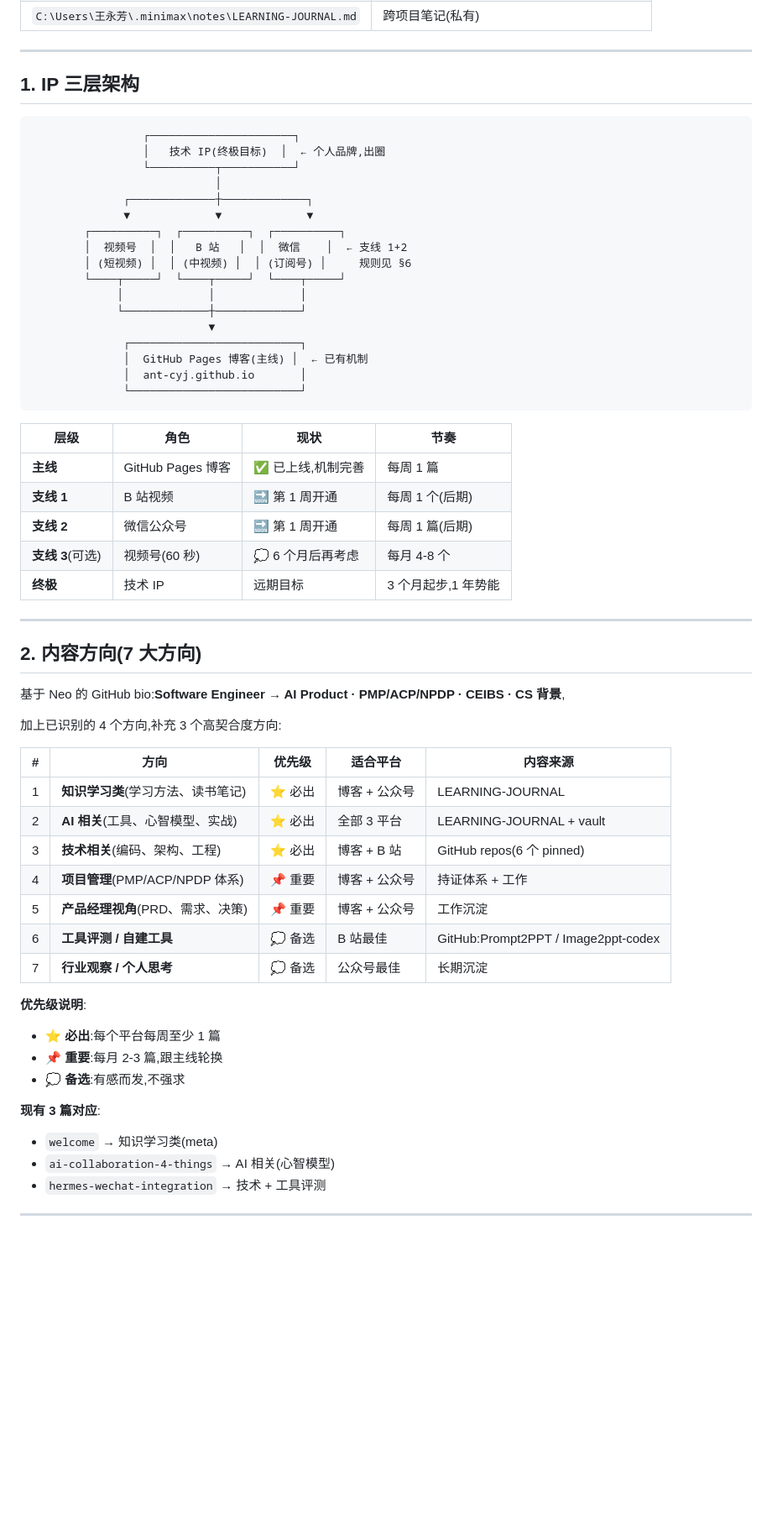
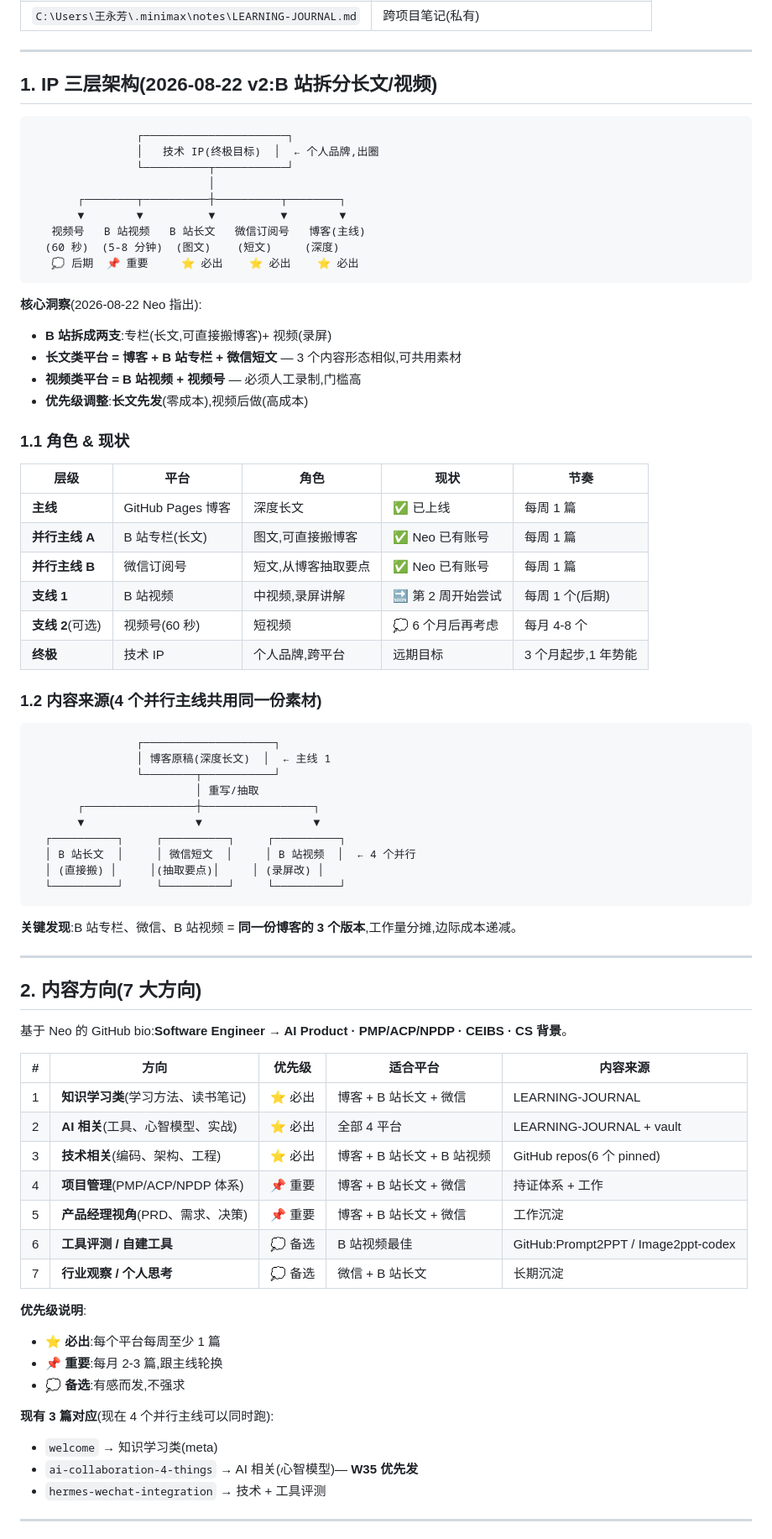
Before and after one commit to ANT-CYJ/ANT-CYJ.github.io, a Markdown page: KNOWLEDGE-IP.md, the part around one of its changes. Shown at 84% size. GitHub-like rendering; blank space fills up the shorter version.

````diff
--- a/KNOWLEDGE-IP.md
+++ b/KNOWLEDGE-IP.md
@@ -17,62 +17,78 @@
 
 ---
 
-## 1. IP 三层架构
+## 1. IP 三层架构(2026-08-22 v2:B 站拆分长文/视频)
 
 ```
-                 ┌──────────────────────┐
-                 │   技术 IP(终极目标)  │  ← 个人品牌,出圈
-                 └──────────┬───────────┘
-                            │
-              ┌─────────────┼─────────────┐
-              ▼             ▼             ▼
-        ┌──────────┐  ┌──────────┐  ┌──────────┐
-        │  视频号  │  │   B 站   │  │  微信    │  ← 支线 1+2
-        │ (短视频) │  │ (中视频) │  │ (订阅号) │     规则见 §6
-        └────┬─────┘  └────┬─────┘  └────┬─────┘
-             │             │             │
-             └─────────────┼─────────────┘
-                           ▼
-              ┌──────────────────────────┐
-              │  GitHub Pages 博客(主线) │  ← 已有机制
-              │  ant-cyj.github.io       │
-              └──────────────────────────┘
+                ┌──────────────────────┐
+                │   技术 IP(终极目标)  │  ← 个人品牌,出圈
+                └──────────┬───────────┘
+                           │
+       ┌────────┬──────────┼──────────┬────────┐
+       ▼        ▼          ▼          ▼        ▼
+   视频号   B 站视频   B 站长文   微信订阅号   博客(主线)
+  (60 秒)  (5-8 分钟)  (图文)    (短文)     (深度)
+   💭 后期  📌 重要     ⭐ 必出    ⭐ 必出    ⭐ 必出
 ```
 
-| 层级 | 角色 | 现状 | 节奏 |
-|---|---|---|---|
-| **主线** | GitHub Pages 博客 | ✅ 已上线,机制完善 | 每周 1 篇 |
-| **支线 1** | B 站视频 | 🔜 第 1 周开通 | 每周 1 个(后期) |
-| **支线 2** | 微信公众号 | 🔜 第 1 周开通 | 每周 1 篇(后期) |
-| **支线 3**(可选) | 视频号(60 秒) | 💭 6 个月后再考虑 | 每月 4-8 个 |
-| **终极** | 技术 IP | 远期目标 | 3 个月起步,1 年势能 |
+**核心洞察**(2026-08-22 Neo 指出):
+- **B 站拆成两支**:专栏(长文,可直接搬博客)+ 视频(录屏)
+- **长文类平台 = 博客 + B 站专栏 + 微信短文** — 3 个内容形态相似,可共用素材
+- **视频类平台 = B 站视频 + 视频号** — 必须人工录制,门槛高
+- **优先级调整**:**长文先发**(零成本),视频后做(高成本)
+
+### 1.1 角色 & 现状
+
+| 层级 | 平台 | 角色 | 现状 | 节奏 |
+|---|---|---|---|---|
+| **主线** | GitHub Pages 博客 | 深度长文 | ✅ 已上线 | 每周 1 篇 |
+| **并行主线 A** | B 站专栏(长文) | 图文,可直接搬博客 | ✅ Neo 已有账号 | 每周 1 篇 |
+| **并行主线 B** | 微信订阅号 | 短文,从博客抽取要点 | ✅ Neo 已有账号 | 每周 1 篇 |
+| **支线 1** | B 站视频 | 中视频,录屏讲解 | 🔜 第 2 周开始尝试 | 每周 1 个(后期) |
+| **支线 2**(可选) | 视频号(60 秒) | 短视频 | 💭 6 个月后再考虑 | 每月 4-8 个 |
+| **终极** | 技术 IP | 个人品牌,跨平台 | 远期目标 | 3 个月起步,1 年势能 |
+
+### 1.2 内容来源(4 个并行主线共用同一份素材)
+
+```
+                ┌────────────────────┐
+                │ 博客原稿(深度长文)  │  ← 主线 1
+                └────────┬───────────┘
+                         │ 重写/抽取
+       ┌─────────────────┼─────────────────┐
+       ▼                 ▼                 ▼
+  ┌──────────┐     ┌──────────┐     ┌──────────┐
+  │ B 站长文  │     │ 微信短文  │     │ B 站视频  │  ← 4 个并行
+  │ (直接搬) │     │(抽取要点)│     │ (录屏改) │
+  └──────────┘     └──────────┘     └──────────┘
+```
+
+**关键发现**:B 站专栏、微信、B 站视频 = **同一份博客的 3 个版本**,工作量分摊,边际成本递减。
 
 ---
 
 ## 2. 内容方向(7 大方向)
 
-基于 Neo 的 GitHub bio:**Software Engineer → AI Product · PMP/ACP/NPDP · CEIBS · CS 背景**,
-
-加上已识别的 4 个方向,补充 3 个高契合度方向:
+基于 Neo 的 GitHub bio:**Software Engineer → AI Product · PMP/ACP/NPDP · CEIBS · CS 背景**。
 
 | # | 方向 | 优先级 | 适合平台 | 内容来源 |
 |---|---|---|---|---|
-| 1 | **知识学习类**(学习方法、读书笔记) | ⭐ 必出 | 博客 + 公众号 | LEARNING-JOURNAL |
-| 2 | **AI 相关**(工具、心智模型、实战) | ⭐ 必出 | 全部 3 平台 | LEARNING-JOURNAL + vault |
-| 3 | **技术相关**(编码、架构、工程) | ⭐ 必出 | 博客 + B 站 | GitHub repos(6 个 pinned) |
-| 4 | **项目管理**(PMP/ACP/NPDP 体系) | 📌 重要 | 博客 + 公众号 | 持证体系 + 工作 |
-| 5 | **产品经理视角**(PRD、需求、决策) | 📌 重要 | 博客 + 公众号 | 工作沉淀 |
-| 6 | **工具评测 / 自建工具** | 💭 备选 | B 站最佳 | GitHub:Prompt2PPT / Image2ppt-codex |
-| 7 | **行业观察 / 个人思考** | 💭 备选 | 公众号最佳 | 长期沉淀 |
+| 1 | **知识学习类**(学习方法、读书笔记) | ⭐ 必出 | 博客 + B 站长文 + 微信 | LEARNING-JOURNAL |
+| 2 | **AI 相关**(工具、心智模型、实战) | ⭐ 必出 | 全部 4 平台 | LEARNING-JOURNAL + vault |
+| 3 | **技术相关**(编码、架构、工程) | ⭐ 必出 | 博客 + B 站长文 + B 站视频 | GitHub repos(6 个 pinned) |
+| 4 | **项目管理**(PMP/ACP/NPDP 体系) | 📌 重要 | 博客 + B 站长文 + 微信 | 持证体系 + 工作 |
+| 5 | **产品经理视角**(PRD、需求、决策) | 📌 重要 | 博客 + B 站长文 + 微信 | 工作沉淀 |
+| 6 | **工具评测 / 自建工具** | 💭 备选 | B 站视频最佳 | GitHub:Prompt2PPT / Image2ppt-codex |
+| 7 | **行业观察 / 个人思考** | 💭 备选 | 微信 + B 站长文 | 长期沉淀 |
 
 **优先级说明**:
 - ⭐ **必出**:每个平台每周至少 1 篇
 - 📌 **重要**:每月 2-3 篇,跟主线轮换
 - 💭 **备选**:有感而发,不强求
 
-**现有 3 篇对应**:
+**现有 3 篇对应**(现在 4 个并行主线可以同时跑):
 - `welcome` → 知识学习类(meta)
-- `ai-collaboration-4-things` → AI 相关(心智模型)
+- `ai-collaboration-4-things` → AI 相关(心智模型)— **W35 优先发**
 - `hermes-wechat-integration` → 技术 + 工具评测
 
 ---
````
Also changed, not shown: other parts of KNOWLEDGE-IP.md (+78 -66 lines), BLOG-MAINTENANCE.md (+25 -12 lines).
